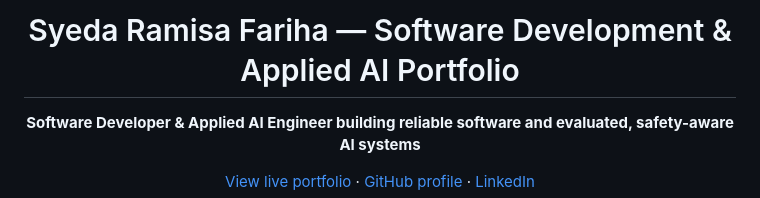
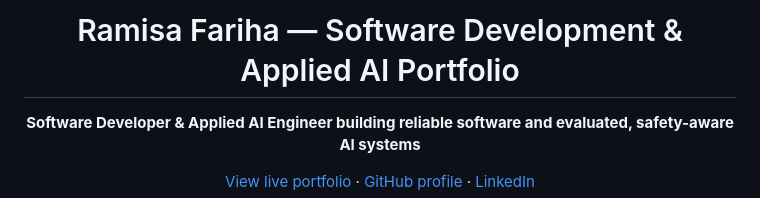
Before and after one commit to Ramisa1231/ramisa-portfolio, a Markdown page: README.md, the part around the change. Drawn GitHub-style.

Commit message:
Update name in portfolio header

```diff
--- a/README.md
+++ b/README.md
@@ -1,6 +1,6 @@
 <div align="center">
 
-# Syeda Ramisa Fariha — Software Development & Applied AI Portfolio
+# Ramisa Fariha — Software Development & Applied AI Portfolio
 
 **Software Developer & Applied AI Engineer building reliable software and evaluated, safety-aware AI systems**
 
```
